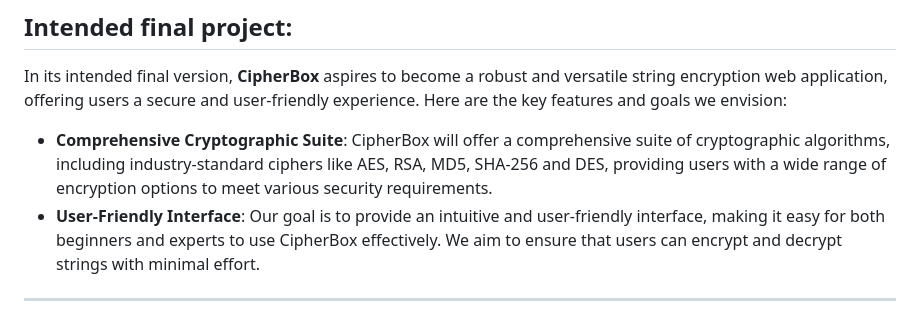
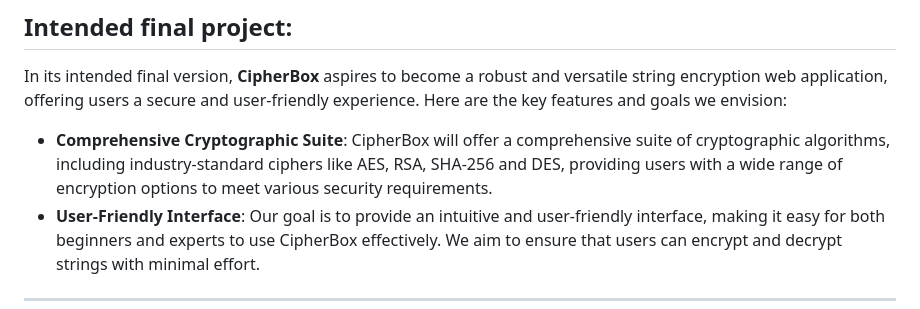
Before and after one commit to gdsc-jssstu/CipherBox, a Markdown page: README.md, the part around the change. Rendered like a GitHub page.

```diff
--- a/README.md
+++ b/README.md
@@ -77,7 +77,7 @@ Click [here](https://www.figma.com/file/HRAxLh7LUXvFwDYZCaRf7H/Cybersec?type=des
 
 ## Intended final project:
 In its intended final version, **CipherBox** aspires to become a robust and versatile string encryption web application, offering users a secure and user-friendly experience. Here are the key features and goals we envision:
--  **Comprehensive Cryptographic Suite**: CipherBox will offer a comprehensive suite of cryptographic algorithms, including industry-standard ciphers like AES, RSA, MD5, SHA-256 and DES, providing users with a wide range of encryption options to meet various security requirements.
+-  **Comprehensive Cryptographic Suite**: CipherBox will offer a comprehensive suite of cryptographic algorithms, including industry-standard ciphers like AES, RSA, SHA-256 and DES, providing users with a wide range of encryption options to meet various security requirements.
 -  **User-Friendly Interface**: Our goal is to provide an intuitive and user-friendly interface, making it easy for both beginners and experts to use CipherBox effectively. We aim to ensure that users can encrypt and decrypt strings with minimal effort.
 
 
```
